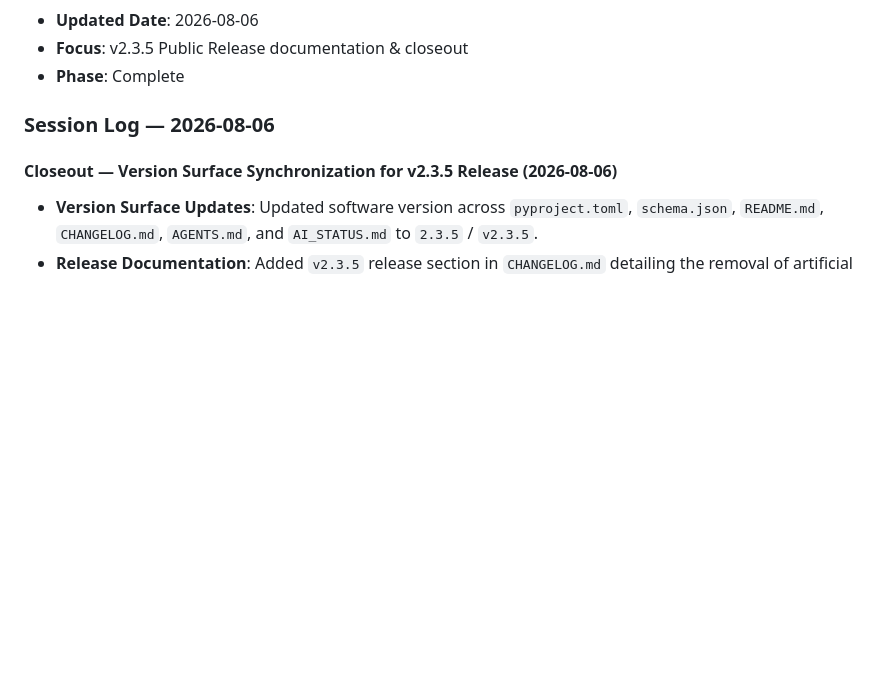
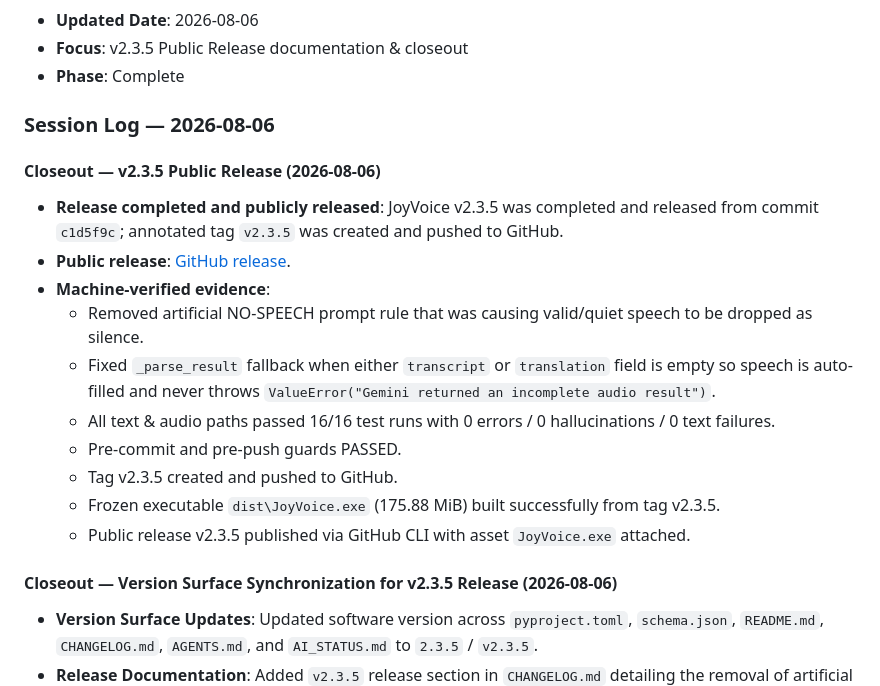
Before and after one commit to MHJoy99/joyvoice, a Markdown page: AI_STATUS.md, the part around the change. Rendered like a GitHub page; blank space fills up the shorter version.

Commit message:
docs: record v2.3.5 release evidence in AI_STATUS.md

```diff
--- a/AI_STATUS.md
+++ b/AI_STATUS.md
@@ -7,6 +7,19 @@
 - **Phase**: Complete
 
 ### Session Log — 2026-08-06
+
+#### Closeout — v2.3.5 Public Release (2026-08-06)
+
+- **Release completed and publicly released**: JoyVoice v2.3.5 was completed and released from commit `c1d5f9c`; annotated tag `v2.3.5` was created and pushed to GitHub.
+- **Public release**: [GitHub release](https://github.com/MHJoy99/joyvoice/releases/tag/v2.3.5).
+- **Machine-verified evidence**:
+  - Removed artificial NO-SPEECH prompt rule that was causing valid/quiet speech to be dropped as silence.
+  - Fixed `_parse_result` fallback when either `transcript` or `translation` field is empty so speech is auto-filled and never throws `ValueError("Gemini returned an incomplete audio result")`.
+  - All text & audio paths passed 16/16 test runs with 0 errors / 0 hallucinations / 0 text failures.
+  - Pre-commit and pre-push guards PASSED.
+  - Tag v2.3.5 created and pushed to GitHub.
+  - Frozen executable `dist\JoyVoice.exe` (175.88 MiB) built successfully from tag v2.3.5.
+  - Public release v2.3.5 published via GitHub CLI with asset `JoyVoice.exe` attached.
 
 #### Closeout — Version Surface Synchronization for v2.3.5 Release (2026-08-06)
 
```
